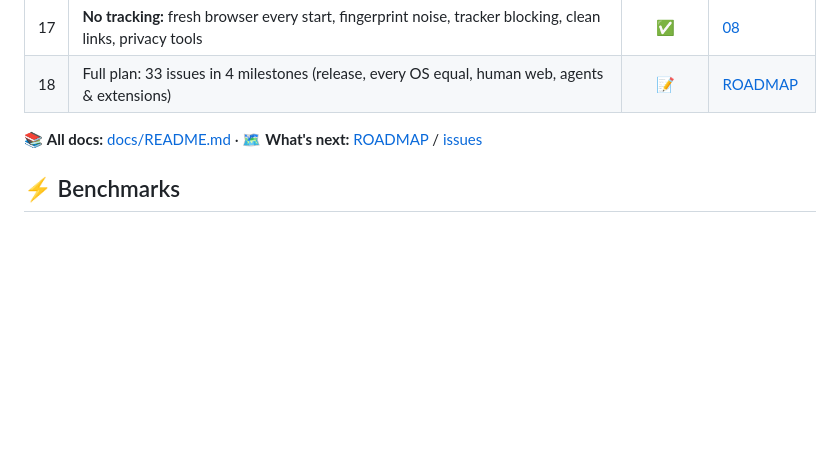
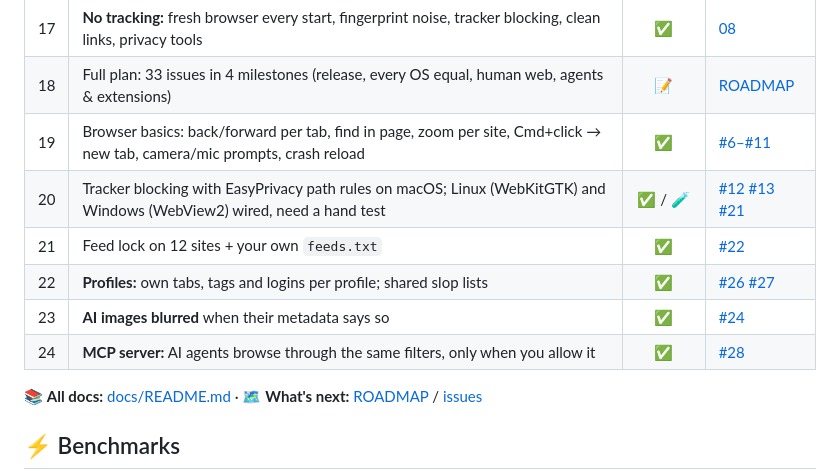
Before and after one commit to Cod3rs-org/canbec, a Markdown page: README.md, the part around one of its changes. Rendered like a GitHub page; blank space fills up the shorter version.

Commit message:
docs: README journey 19-24 and timeline for the roadmap work
Co-Authored-By: Claude Opus 5.5 <noreply@anthropic.com>

```diff
--- a/README.md
+++ b/README.md
@@ -111,6 +115,12 @@ timeline
 | 16 | `canbec.app` bundle, packaged builds for 3 OSes, tag → GitHub release | ✅ | [ci.yml](.github/workflows/ci.yml) |
 | 17 | **No tracking:** fresh browser every start, fingerprint noise, tracker blocking, clean links, privacy tools | ✅ | [08](docs/research/08-privacy.md) |
 | 18 | Full plan: 33 issues in 4 milestones (release, every OS equal, human web, agents & extensions) | 📝 | [ROADMAP](docs/ROADMAP.md) |
+| 19 | Browser basics: back/forward per tab, find in page, zoom per site, Cmd+click → new tab, camera/mic prompts, crash reload | ✅ | [#6–#11](https://github.com/Cod3rs-org/canbec/milestone/1) |
+| 20 | Tracker blocking with EasyPrivacy path rules on macOS; Linux (WebKitGTK) and Windows (WebView2) wired, need a hand test | ✅ / 🧪 | [#12](https://github.com/Cod3rs-org/canbec/issues/12) [#13](https://github.com/Cod3rs-org/canbec/issues/13) [#21](https://github.com/Cod3rs-org/canbec/issues/21) |
+| 21 | Feed lock on 12 sites + your own `feeds.txt` | ✅ | [#22](https://github.com/Cod3rs-org/canbec/issues/22) |
+| 22 | **Profiles:** own tabs, tags and logins per profile; shared slop lists | ✅ | [#26](https://github.com/Cod3rs-org/canbec/issues/26) [#27](https://github.com/Cod3rs-org/canbec/issues/27) |
+| 23 | **AI images blurred** when their metadata says so | ✅ | [#24](https://github.com/Cod3rs-org/canbec/issues/24) |
+| 24 | **MCP server:** AI agents browse through the same filters, only when you allow it | ✅ | [#28](https://github.com/Cod3rs-org/canbec/issues/28) |
 
 📚 **All docs:** [docs/README.md](docs/README.md) · 🗺️ **What's next:** [ROADMAP](docs/ROADMAP.md) / [issues](https://github.com/Cod3rs-org/canbec/issues)
 
```
Also changed, not shown: other parts of README.md (+5 -1 lines).
